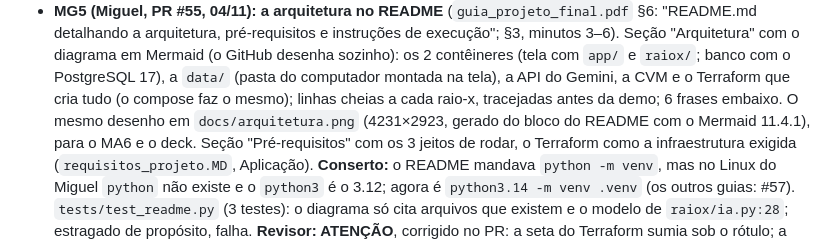
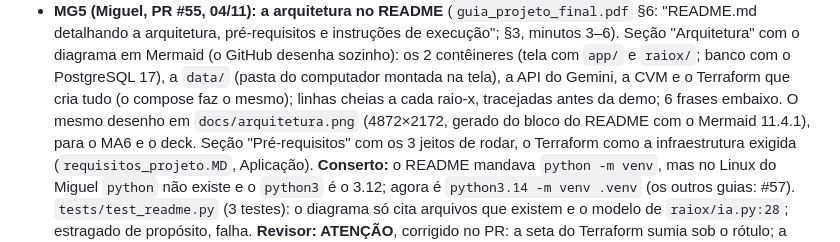
Before and after one commit to MiguelGrispan/trabalho-tcs, a Markdown page: docs/PLANO.md, the part around one of its changes. GitHub-like rendering.

Commit message:
Achados do revisor (2ª olhada) no PR #55: Terraform à esquerda, a seta não passa pela CVM; linha longa do PLANO quebrada
Co-Authored-By: Claude Opus 5.5 <noreply@anthropic.com>

```diff
--- a/docs/PLANO.md
+++ b/docs/PLANO.md
@@ -82,7 +82,7 @@ O resumo de cada dia está no [HISTORICO.md](HISTORICO.md).
   pré-requisitos e instruções de execução"; §3, minutos 3–6). Seção "Arquitetura" com o diagrama em Mermaid (o GitHub desenha
   sozinho): os 2 contêineres (tela com `app/` e `raiox/`; banco com o PostgreSQL 17), a `data/` (pasta do computador montada na
   tela), a API do Gemini, a CVM e o Terraform que cria tudo (o compose faz o mesmo); linhas cheias a cada raio-x, tracejadas
-  antes da demo; 6 frases embaixo. O mesmo desenho em `docs/arquitetura.png` (4231×2923, gerado do bloco do README com o
+  antes da demo; 6 frases embaixo. O mesmo desenho em `docs/arquitetura.png` (4872×2172, gerado do bloco do README com o
   Mermaid 11.4.1), para o MA6 e o deck. Seção "Pré-requisitos" com os 3 jeitos de rodar, o Terraform como a infraestrutura
   exigida (`requisitos_projeto.MD`, Aplicação). **Conserto:** o README mandava `python -m venv`, mas no Linux do Miguel `python`
   não existe e o `python3` é o 3.12; agora é `python3.14 -m venv .venv` (os outros guias: #57). `tests/test_readme.py` (3 testes):
```
Also changed, not shown: other parts of docs/PLANO.md (+2 -1 lines), README.md (+2 -1 lines), docs/arquitetura.png.
